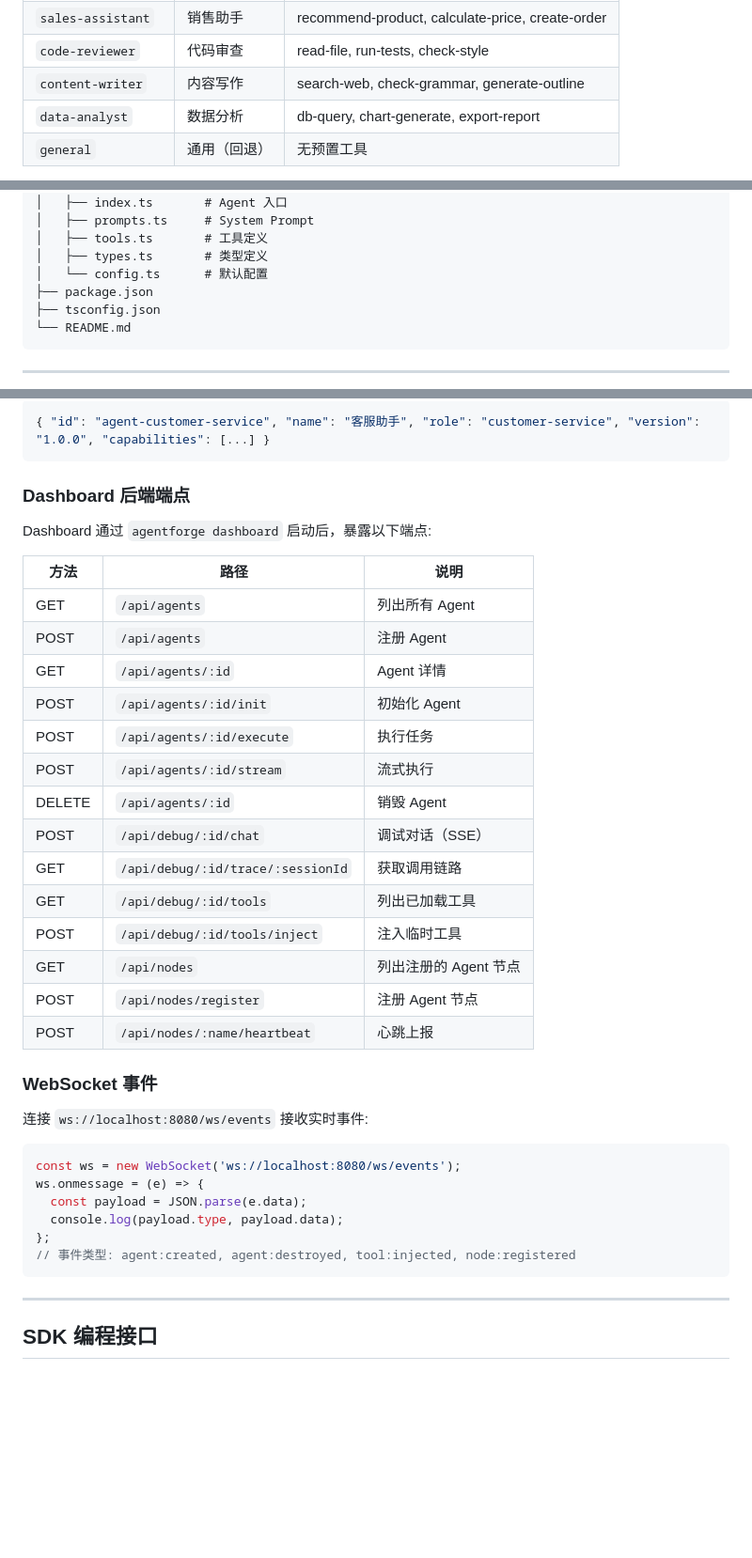
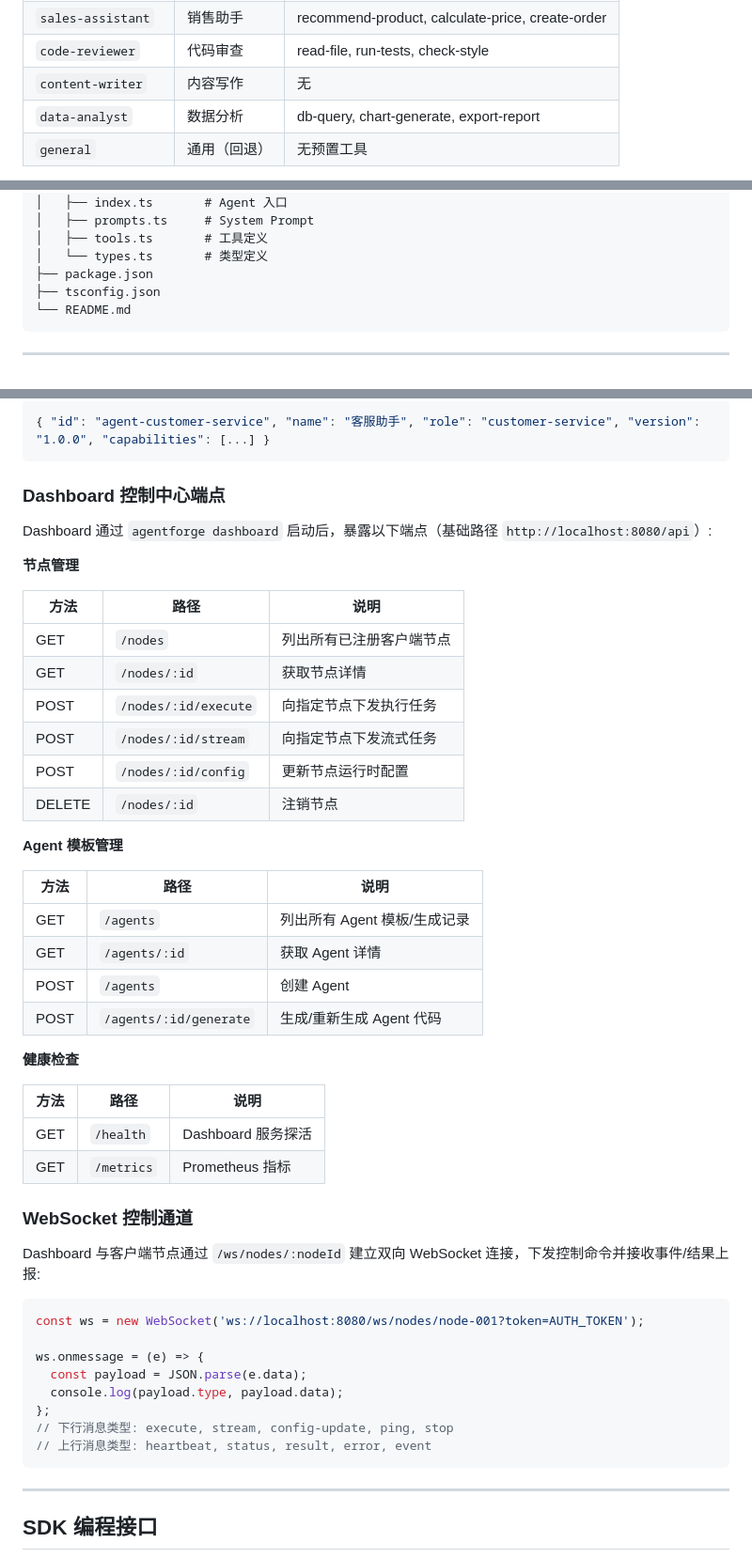
Before and after one commit to jiayuexin/agent-forge, a Markdown page: docs/ops/GUIDE.md, 3 parts joined by grey strips. Shown at 94% size. Rendered like a GitHub page; blank space fills up the shorter version.

````diff
--- a/docs/ops/GUIDE.md
+++ b/docs/ops/GUIDE.md
@@ -72,7 +71,7 @@ agentforge create <description> [options]
 | `customer-service` | 客服助手 | query-order, create-refund, send-notification |
 | `sales-assistant` | 销售助手 | recommend-product, calculate-price, create-order |
 | `code-reviewer` | 代码审查 | read-file, run-tests, check-style |
-| `content-writer` | 内容写作 | search-web, check-grammar, generate-outline |
+| `content-writer` | 内容写作 | 无 |
 | `data-analyst` | 数据分析 | db-query, chart-generate, export-report |
 | `general` | 通用（回退） | 无预置工具 |
 
@@ -97,8 +96,7 @@ agentforge create "代码审查机器人" -o ./my-agents/reviewer
 │   ├── index.ts       # Agent 入口
 │   ├── prompts.ts     # System Prompt
 │   ├── tools.ts       # 工具定义
-│   ├── types.ts       # 类型定义
-│   └── config.ts      # 默认配置
+│   └── types.ts       # 类型定义
 ├── package.json
 ├── tsconfig.json
 └── README.md
@@ -349,38 +341,50 @@ Agent 能力声明。
 { "id": "agent-customer-service", "name": "客服助手", "role": "customer-service", "version": "1.0.0", "capabilities": [...] }
 ```
 
-### Dashboard 后端端点
+### Dashboard 控制中心端点
 
-Dashboard 通过 `agentforge dashboard` 启动后，暴露以下端点:
+Dashboard 通过 `agentforge dashboard` 启动后，暴露以下端点（基础路径 `http://localhost:8080/api`）:
+
+**节点管理**
 
 | 方法 | 路径 | 说明 |
 |---|---|---|
-| GET | `/api/agents` | 列出所有 Agent |
-| POST | `/api/agents` | 注册 Agent |
-| GET | `/api/agents/:id` | Agent 详情 |
-| POST | `/api/agents/:id/init` | 初始化 Agent |
-| POST | `/api/agents/:id/execute` | 执行任务 |
-| POST | `/api/agents/:id/stream` | 流式执行 |
-| DELETE | `/api/agents/:id` | 销毁 Agent |
-| POST | `/api/debug/:id/chat` | 调试对话（SSE） |
-| GET | `/api/debug/:id/trace/:sessionId` | 获取调用链路 |
-| GET | `/api/debug/:id/tools` | 列出已加载工具 |
-| POST | `/api/debug/:id/tools/inject` | 注入临时工具 |
-| GET | `/api/nodes` | 列出注册的 Agent 节点 |
-| POST | `/api/nodes/register` | 注册 Agent 节点 |
-| POST | `/api/nodes/:name/heartbeat` | 心跳上报 |
+| GET | `/nodes` | 列出所有已注册客户端节点 |
+| GET | `/nodes/:id` | 获取节点详情 |
+| POST | `/nodes/:id/execute` | 向指定节点下发执行任务 |
+| POST | `/nodes/:id/stream` | 向指定节点下发流式任务 |
+| POST | `/nodes/:id/config` | 更新节点运行时配置 |
+| DELETE | `/nodes/:id` | 注销节点 |
 
-### WebSocket 事件
+**Agent 模板管理**
 
-连接 `ws://localhost:8080/ws/events` 接收实时事件:
+| 方法 | 路径 | 说明 |
+|---|---|---|
+| GET | `/agents` | 列出所有 Agent 模板/生成记录 |
+| GET | `/agents/:id` | 获取 Agent 详情 |
+| POST | `/agents` | 创建 Agent |
+| POST | `/agents/:id/generate` | 生成/重新生成 Agent 代码 |
+
+**健康检查**
+
+| 方法 | 路径 | 说明 |
+|---|---|---|
+| GET | `/health` | Dashboard 服务探活 |
+| GET | `/metrics` | Prometheus 指标 |
+
+### WebSocket 控制通道
+
+Dashboard 与客户端节点通过 `/ws/nodes/:nodeId` 建立双向 WebSocket 连接，下发控制命令并接收事件/结果上报:
 
 ```javascript
-const ws = new WebSocket('ws://localhost:8080/ws/events');
+const ws = new WebSocket('ws://localhost:8080/ws/nodes/node-001?token=AUTH_TOKEN');
+
 ws.onmessage = (e) => {
   const payload = JSON.parse(e.data);
   console.log(payload.type, payload.data);
 };
-// 事件类型: agent:created, agent:destroyed, tool:injected, node:registered
+// 下行消息类型: execute, stream, config-update, ping, stop
+// 上行消息类型: heartbeat, status, result, error, event
 ```
 
 ---
````
Also changed, not shown: other parts of docs/ops/GUIDE.md (+18 -25 lines), docs/ops/DEPLOY.md (+42 -49 lines), docs/ops/TEST.md (+14 -12 lines).
